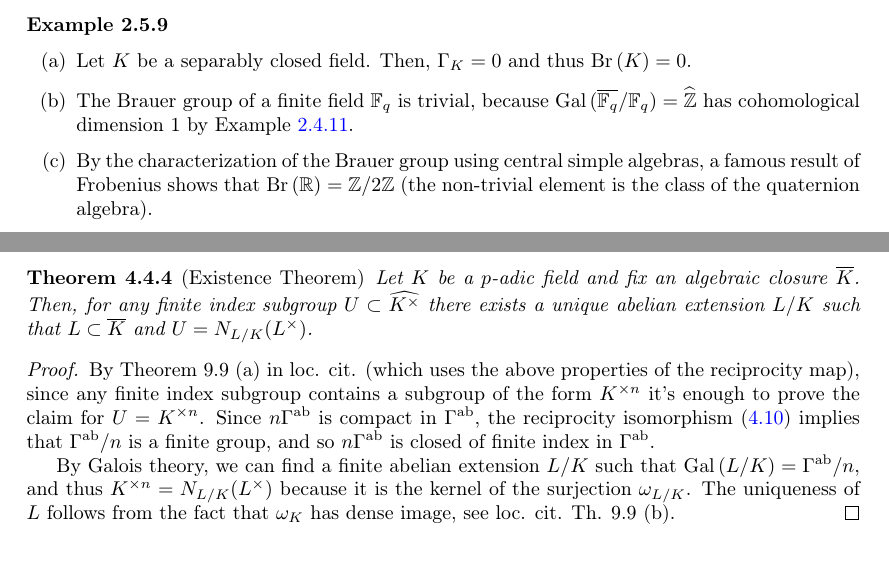
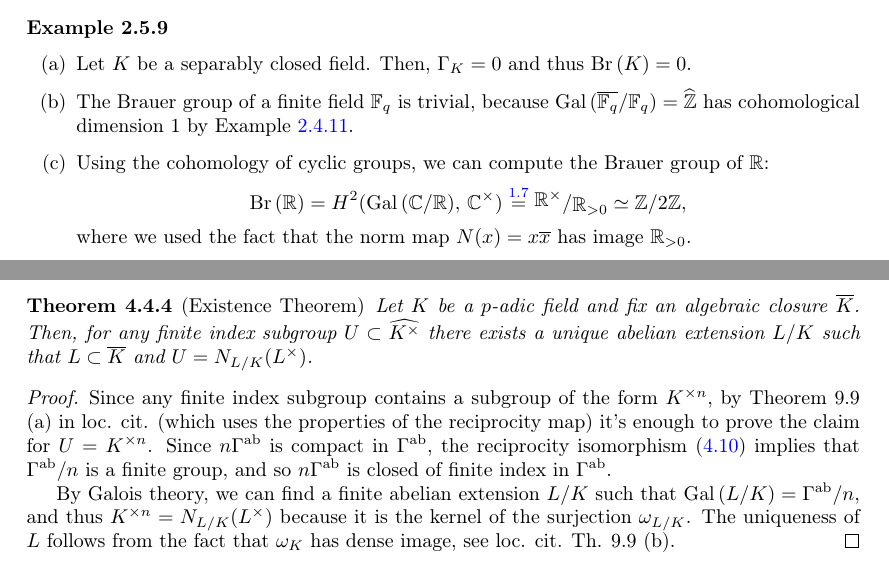
Before and after one commit to BachoSeven/tesi-lt, a LaTeX thesis (tesi.tex, which reads preamble.sty): two parts of pages 29 and 50 of 50 before the commit and two parts of pages 29 and 50 of 51 after it, joined at a grey line, cut so that both start at the same text. Compiled offline with pdfLaTeX.

Commit message:
final(?) touches

```diff
--- a/preamble.sty
+++ b/preamble.sty
@@ -26,9 +26,9 @@
 \addbibresource{bibliography.bib}
 
 % Remove citations
-\renewcommand{\cite}[1]{#1}
-\renewcommand{\nocite}[1]{}
-\def\printbibliography{}
+%\renewcommand{\cite}[1]{#1}
+%\renewcommand{\nocite}[1]{}
+%\def\printbibliography{}
 
 \hypersetup{
 	colorlinks = true, % links instead of boxes
--- a/tesi.tex
+++ b/tesi.tex
@@ -1334,7 +1334,11 @@ We can reinterpret this result using group cohomology:
 	\begin{itemize}
 		\item[(a)] Let $\K$ be a separably closed field. Then, $\Gamma_\K=0$ and thus $\Br{K}=0$.
 		\item[(b)] The Brauer group of a finite field $\mathbb{F}_q$ is trivial, because $\operatorname{Gal}{(\overline{\mathbb{F}_q}/\mathbb{F}_q)}=\widehat{\Z}$ has cohomological dimension 1 by Example \ref{ex:Zhat}.
-		\item[(c)] By the characterization of the Brauer group using central simple algebras, a famous result of Frobenius shows that $\Br{\R}=\Z/2\Z$ (the non-trivial element is the class of the quaternion algebra).
+        \item[(c)] Using the cohomology of cyclic groups, we can compute the Brauer group of $\R$:
+            \[
+                \Br{\R}=\H{2}{\operatorname{Gal}{(\C/\R)}}{\C^\times}\overset{\ref{eq:CycCohom}}{=}\ssfrac{\R^\times}{\R_{>0}}\simeq\Z/2\Z
+            ,\]
+            where we used the fact that the norm map $N(x)=x\overline{x}$ has image $\R_{>0}$.
 	\end{itemize}
 \end{example}
 
@@ -2376,7 +2379,7 @@ Therefore, the correspondence \eqref{eq:ClassField} in one direction is given by
 \end{theorem}
 
 \begin{proof}
-	By Theorem 9.9 (a) in loc. cit. (which uses the above properties of the reciprocity map), since any finite index subgroup contains a subgroup of the form $\K^{\times n}$ it's enough to prove the claim for $U=\K^{\times n}$. Since $n\Gamma^{\text{ab}}$ is compact in $\Gamma^{\text{ab}}$, the reciprocity isomorphism \eqref{eq:RecIso} implies that $\Gamma^{\text{ab}}/n$ is a finite group, and so $n\Gamma^{\text{ab}}$ is closed of finite index in $\Gamma^{\text{ab}}$.
+	Since any finite index subgroup contains a subgroup of the form $\K^{\times n}$, by Theorem 9.9 (a) in loc. cit. (which uses the properties of the reciprocity map) it's enough to prove the claim for $U=\K^{\times n}$. Since $n\Gamma^{\text{ab}}$ is compact in $\Gamma^{\text{ab}}$, the reciprocity isomorphism \eqref{eq:RecIso} implies that $\Gamma^{\text{ab}}/n$ is a finite group, and so $n\Gamma^{\text{ab}}$ is closed of finite index in $\Gamma^{\text{ab}}$.
 
 	By Galois theory, we can find a finite abelian extension $L/\K$ such that $\operatorname{Gal}{(L/K)}=\Gamma^{\text{ab}}/n$, and thus $\K^{\times n}=N_{L/\K}(L^\times)$ because it is the kernel of the surjection $\omega_{L/K}$. The uniqueness of $L$ follows from the fact that $\omega_\K$ has dense image, see loc. cit. Th. 9.9 (b).
 \end{proof}
```
Also changed, not shown: tesi.tex (5 more changed lines).
